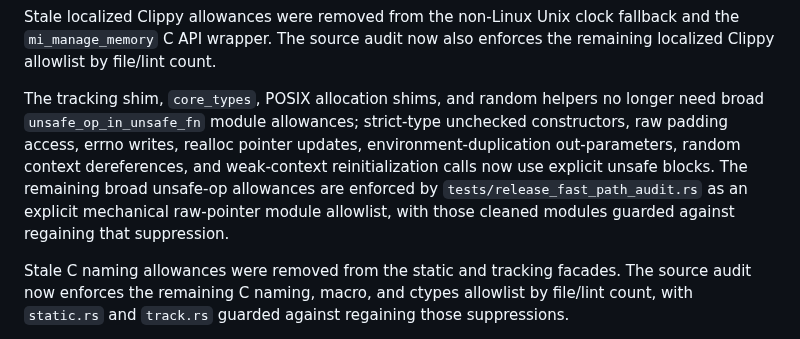
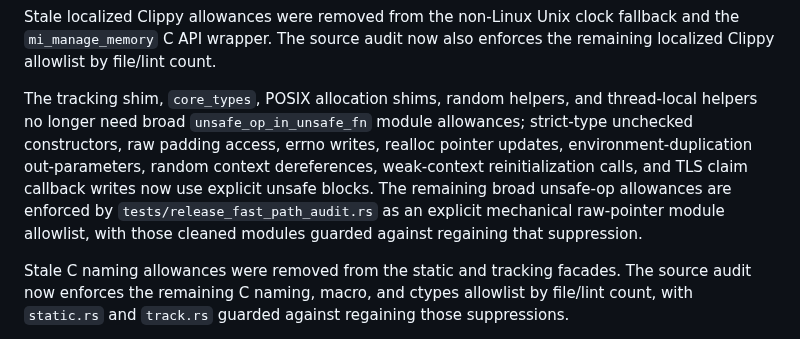
Before and after one commit to whb07/rimalloc, a Markdown page: MIGRATION_PHASES.md, the part around the change. Rendered like a GitHub page.

Commit message:
Record thread-local unsafe-op cleanup

```diff
--- a/MIGRATION_PHASES.md
+++ b/MIGRATION_PHASES.md
@@ -89,7 +89,7 @@ Additional item-level cleanup removed stale `dead_code` markers from heap thread
 
 Stale localized Clippy allowances were removed from the non-Linux Unix clock fallback and the `mi_manage_memory` C API wrapper. The source audit now also enforces the remaining localized Clippy allowlist by file/lint count.
 
-The tracking shim, `core_types`, POSIX allocation shims, and random helpers no longer need broad `unsafe_op_in_unsafe_fn` module allowances; strict-type unchecked constructors, raw padding access, errno writes, realloc pointer updates, environment-duplication out-parameters, random context dereferences, and weak-context reinitialization calls now use explicit unsafe blocks. The remaining broad unsafe-op allowances are enforced by `tests/release_fast_path_audit.rs` as an explicit mechanical raw-pointer module allowlist, with those cleaned modules guarded against regaining that suppression.
+The tracking shim, `core_types`, POSIX allocation shims, random helpers, and thread-local helpers no longer need broad `unsafe_op_in_unsafe_fn` module allowances; strict-type unchecked constructors, raw padding access, errno writes, realloc pointer updates, environment-duplication out-parameters, random context dereferences, weak-context reinitialization calls, and TLS claim callback writes now use explicit unsafe blocks. The remaining broad unsafe-op allowances are enforced by `tests/release_fast_path_audit.rs` as an explicit mechanical raw-pointer module allowlist, with those cleaned modules guarded against regaining that suppression.
 
 Stale C naming allowances were removed from the static and tracking facades. The source audit now enforces the remaining C naming, macro, and ctypes allowlist by file/lint count, with `static.rs` and `track.rs` guarded against regaining those suppressions.
 
```
